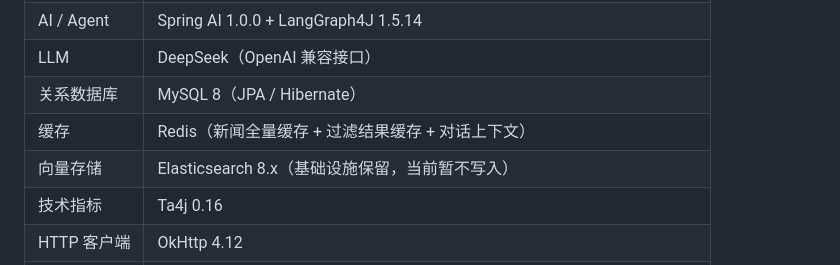
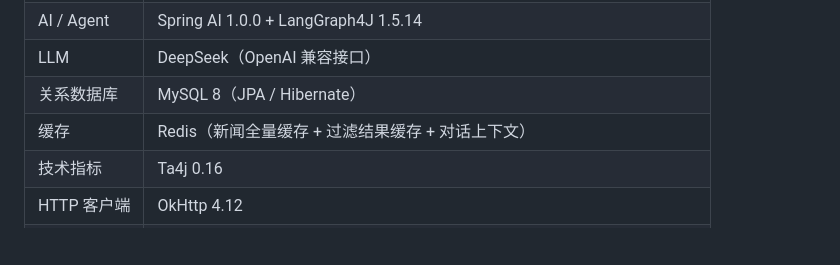
Before and after one commit to Zane-rr/CryptoMind, a Markdown page: README.md, the part around the change. Rendered like a GitHub page; blank space fills up the shorter version.

Commit message:
docs: remove unused Elasticsearch from README tech stack
Co-Authored-By: Claude Sonnet 4.6 <noreply@anthropic.com>

```diff
--- a/README.md
+++ b/README.md
@@ -30,7 +30,6 @@
 | LLM | DeepSeek（OpenAI 兼容接口） |
 | 关系数据库 | MySQL 8（JPA / Hibernate） |
 | 缓存 | Redis（新闻全量缓存 + 过滤结果缓存 + 对话上下文） |
-| 向量存储 | Elasticsearch 8.x（基础设施保留，当前暂不写入） |
 | 技术指标 | Ta4j 0.16 |
 | HTTP 客户端 | OkHttp 4.12 |
 | 桌面客户端 | Electron 31 |
```
